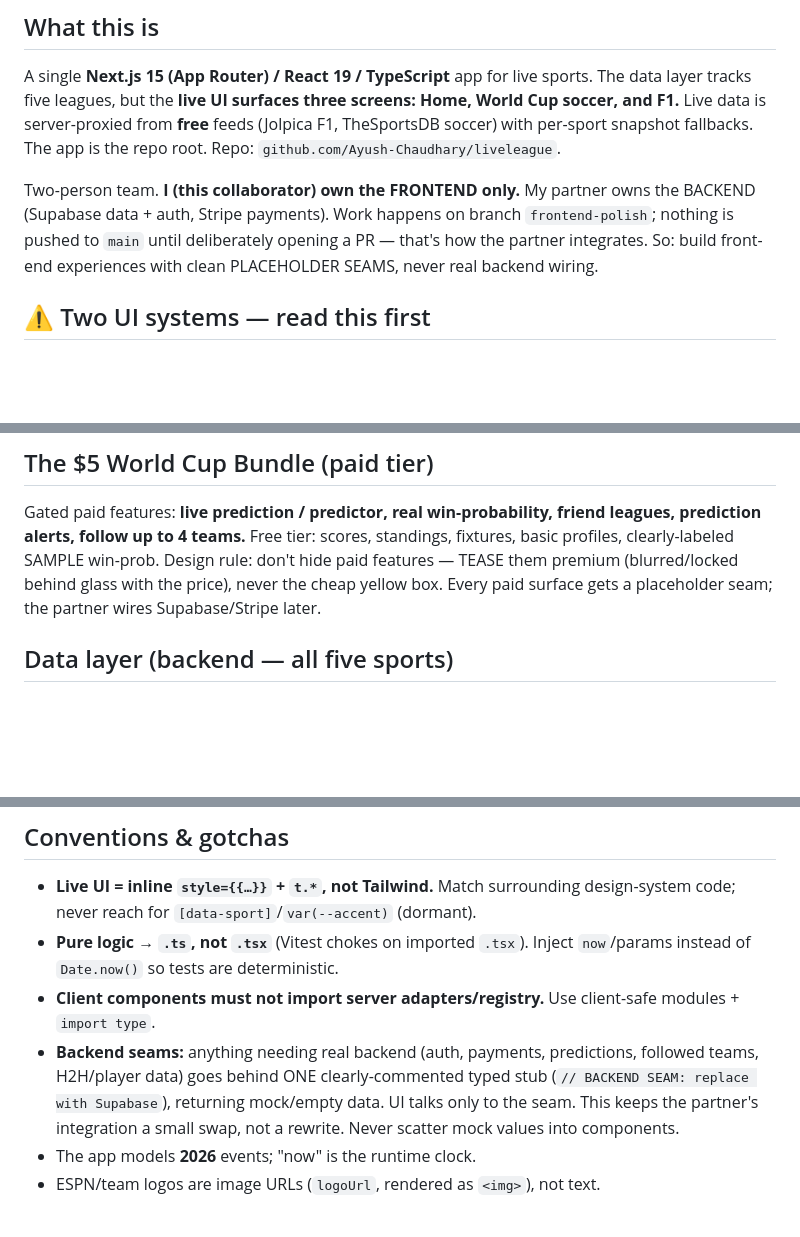
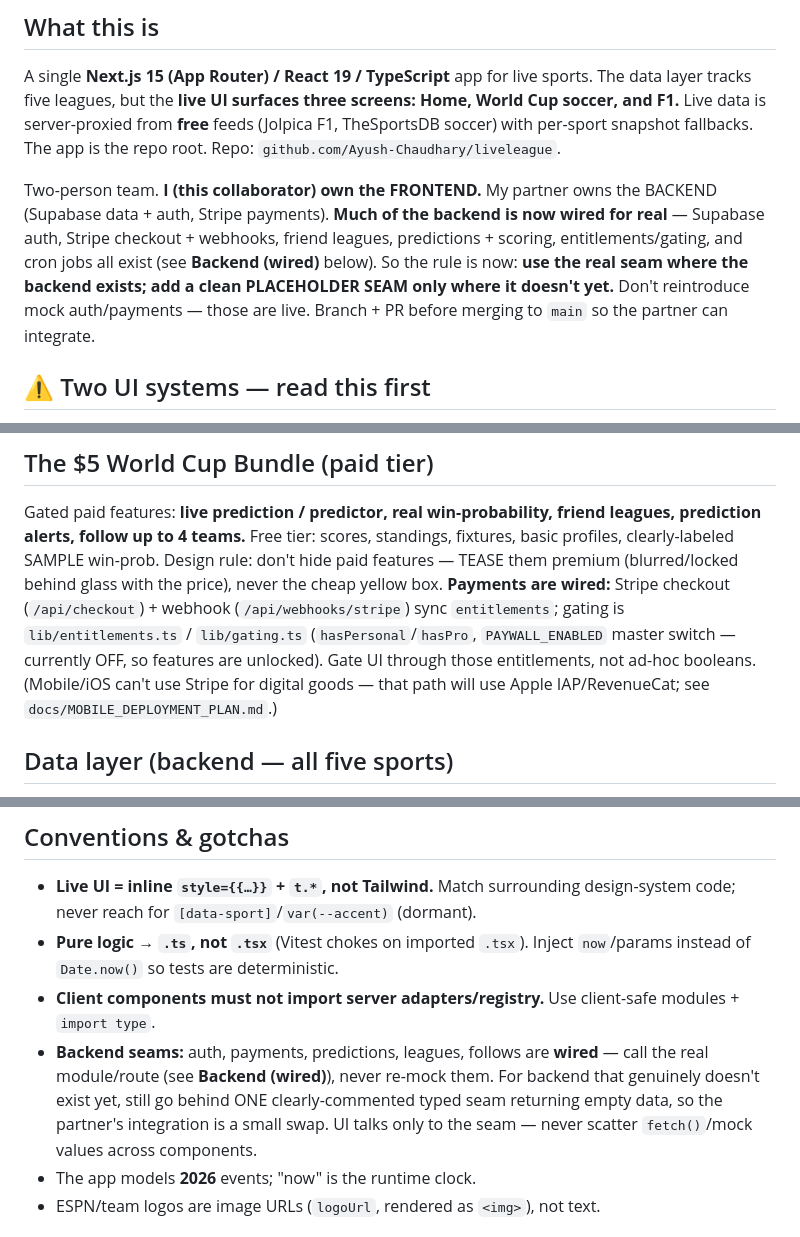
Before and after one commit to Varun-C07/liveleague, a Markdown page: CLAUDE.md, 3 parts joined by grey strips. Drawn GitHub-style; blank space fills up the shorter version.

```diff
--- a/CLAUDE.md
+++ b/CLAUDE.md
@@ -9,10 +9,12 @@ layer tracks five leagues, but the **live UI surfaces three screens: Home, World
 and F1.** Live data is server-proxied from **free** feeds (Jolpica F1, TheSportsDB soccer) with
 per-sport snapshot fallbacks. The app is the repo root. Repo: `github.com/Ayush-Chaudhary/liveleague`.
 
-Two-person team. **I (this collaborator) own the FRONTEND only.** My partner owns the BACKEND
-(Supabase data + auth, Stripe payments). Work happens on branch `frontend-polish`; nothing is
-pushed to `main` until deliberately opening a PR — that's how the partner integrates. So: build
-front-end experiences with clean PLACEHOLDER SEAMS, never real backend wiring.
+Two-person team. **I (this collaborator) own the FRONTEND.** My partner owns the BACKEND
+(Supabase data + auth, Stripe payments). **Much of the backend is now wired for real** — Supabase
+auth, Stripe checkout + webhooks, friend leagues, predictions + scoring, entitlements/gating, and
+cron jobs all exist (see **Backend (wired)** below). So the rule is now: **use the real seam where
+the backend exists; add a clean PLACEHOLDER SEAM only where it doesn't yet.** Don't reintroduce mock
+auth/payments — those are live. Branch + PR before merging to `main` so the partner can integrate.
 
 ## ⚠️ Two UI systems — read this first
 - **LIVE — `components/design/`.** This is what renders. Styles with **inline `style={{…}}`
@@ -103,8 +108,12 @@ layer (NOT scattered in components). **Must default OFF** — production never s
 Gated paid features: **live prediction / predictor, real win-probability, friend leagues,
 prediction alerts, follow up to 4 teams.** Free tier: scores, standings, fixtures, basic profiles,
 clearly-labeled SAMPLE win-prob. Design rule: don't hide paid features — TEASE them premium
-(blurred/locked behind glass with the price), never the cheap yellow box. Every paid surface gets a
-placeholder seam; the partner wires Supabase/Stripe later.
+(blurred/locked behind glass with the price), never the cheap yellow box. **Payments are wired:**
+Stripe checkout (`/api/checkout`) + webhook (`/api/webhooks/stripe`) sync `entitlements`; gating is
+`lib/entitlements.ts` / `lib/gating.ts` (`hasPersonal`/`hasPro`, `PAYWALL_ENABLED` master switch —
+currently OFF, so features are unlocked). Gate UI through those entitlements, not ad-hoc booleans.
+(Mobile/iOS can't use Stripe for digital goods — that path will use Apple IAP/RevenueCat; see
+`docs/MOBILE_DEPLOYMENT_PLAN.md`.)
 
 ## Data layer (backend — all five sports)
 Each sport is one adapter implementing `SportAdapter` (`lib/sports/types.ts`): `getLive()` fetches +
@@ -136,10 +173,11 @@ npm run lint     # eslint
 - **Pure logic → `.ts`, not `.tsx`** (Vitest chokes on imported `.tsx`). Inject `now`/params instead
   of `Date.now()` so tests are deterministic.
 - **Client components must not import server adapters/registry.** Use client-safe modules + `import type`.
-- **Backend seams:** anything needing real backend (auth, payments, predictions, followed teams,
-  H2H/player data) goes behind ONE clearly-commented typed stub (`// BACKEND SEAM: replace with
-  Supabase`), returning mock/empty data. UI talks only to the seam. This keeps the partner's
-  integration a small swap, not a rewrite. Never scatter mock values into components.
+- **Backend seams:** auth, payments, predictions, leagues, follows are **wired** — call the real
+  module/route (see **Backend (wired)**), never re-mock them. For backend that genuinely doesn't
+  exist yet, still go behind ONE clearly-commented typed seam returning empty data, so the partner's
+  integration is a small swap. UI talks only to the seam — never scatter `fetch()`/mock values
+  across components.
 - The app models **2026** events; "now" is the runtime clock.
 - ESPN/team logos are image URLs (`logoUrl`, rendered as `<img>`), not text.
 
```
Also changed, not shown: other parts of CLAUDE.md (+38 -7 lines).
